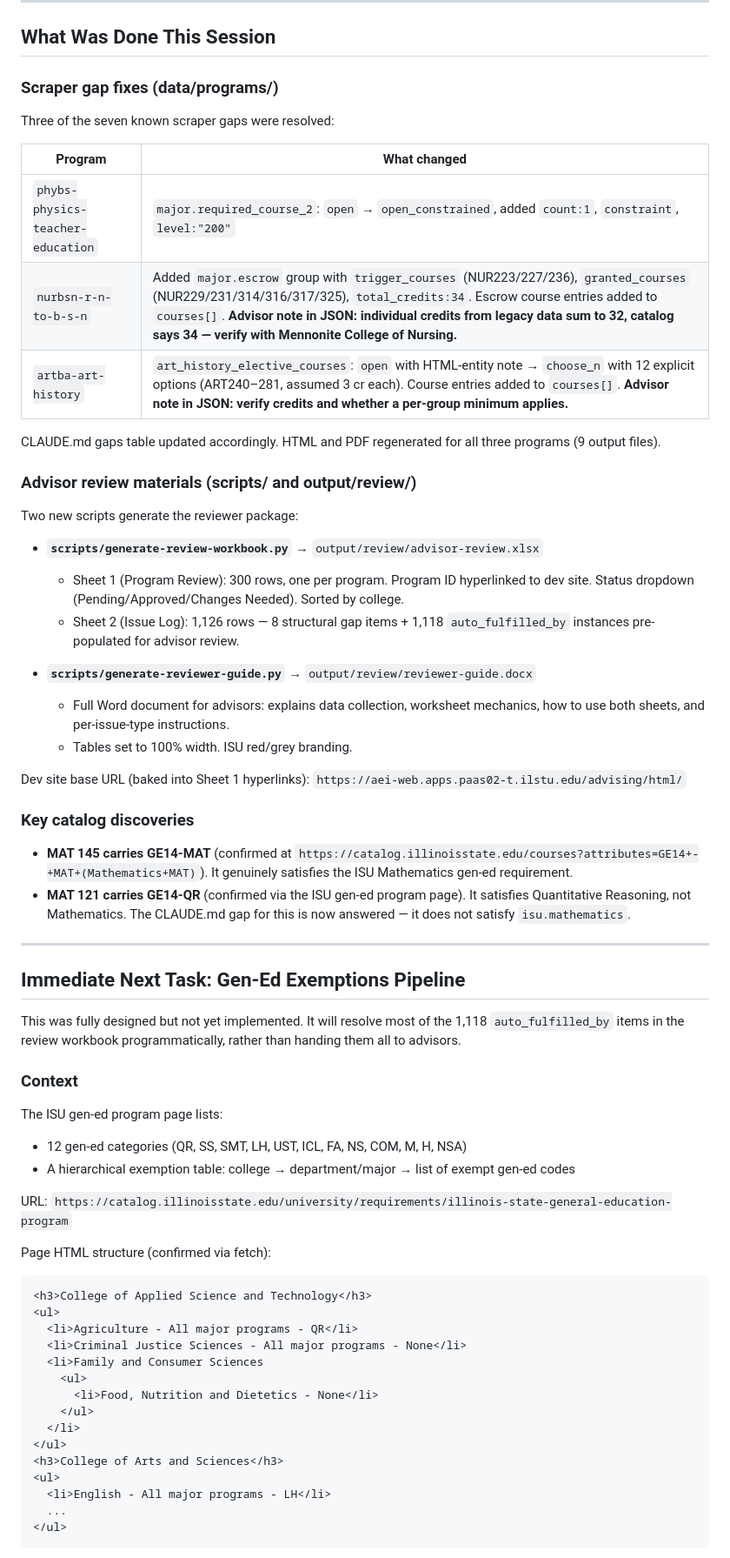
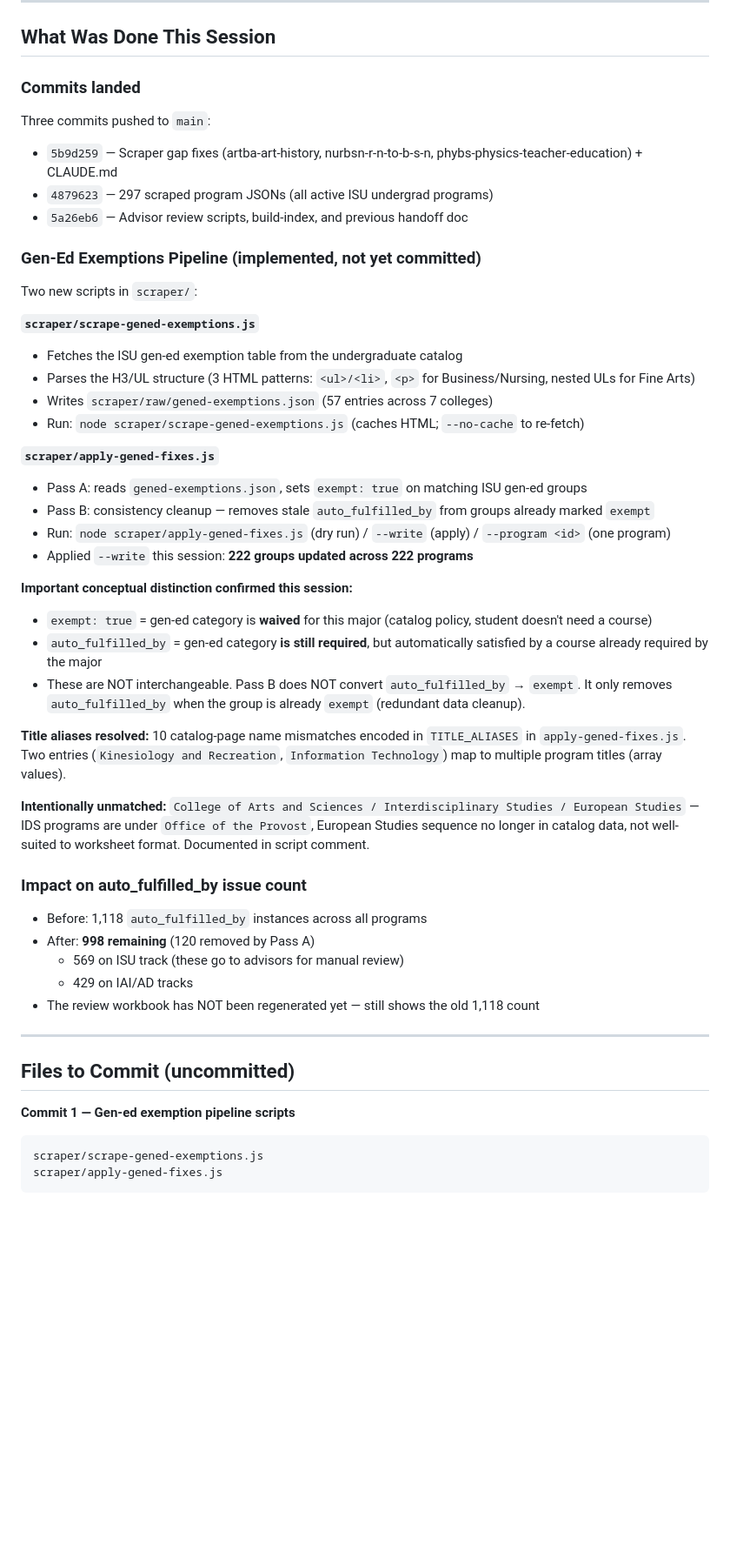
Before and after one commit to dgiovag/isu_plans_of_study_worksheets, a Markdown page: docs/handoff.md, the part around one of its changes. Shown at 87% size. GitHub-like rendering; blank space fills up the shorter version.

Commit message:
docs: update session handoff
Co-Authored-By: Claude Sonnet 4.6 <noreply@anthropic.com>

````diff
--- a/docs/handoff.md
+++ b/docs/handoff.md
@@ -6,64 +6,51 @@ This document captures the current project state and the next steps to pick up i
 
 ## What Was Done This Session
 
-### Scraper gap fixes (data/programs/)
-Three of the seven known scraper gaps were resolved:
+### Commits landed
+Three commits pushed to `main`:
+- `5b9d259` — Scraper gap fixes (artba-art-history, nurbsn-r-n-to-b-s-n, phybs-physics-teacher-education) + CLAUDE.md
+- `4879623` — 297 scraped program JSONs (all active ISU undergrad programs)
+- `5a26eb6` — Advisor review scripts, build-index, and previous handoff doc
 
-| Program | What changed |
-|---|---|
-| `phybs-physics-teacher-education` | `major.required_course_2`: `open` → `open_constrained`, added `count:1`, `constraint`, `level:"200"` |
-| `nurbsn-r-n-to-b-s-n` | Added `major.escrow` group with `trigger_courses` (NUR223/227/236), `granted_courses` (NUR229/231/314/316/317/325), `total_credits:34`. Escrow course entries added to `courses[]`. **Advisor note in JSON: individual credits from legacy data sum to 32, catalog says 34 — verify with Mennonite College of Nursing.** |
-| `artba-art-history` | `art_history_elective_courses`: `open` with HTML-entity note → `choose_n` with 12 explicit options (ART240–281, assumed 3 cr each). Course entries added to `courses[]`. **Advisor note in JSON: verify credits and whether a per-group minimum applies.** |
+### Gen-Ed Exemptions Pipeline (implemented, not yet committed)
 
-CLAUDE.md gaps table updated accordingly. HTML and PDF regenerated for all three programs (9 output files).
+Two new scripts in `scraper/`:
 
-### Advisor review materials (scripts/ and output/review/)
-Two new scripts generate the reviewer package:
+**`scraper/scrape-gened-exemptions.js`**
+- Fetches the ISU gen-ed exemption table from the undergraduate catalog
+- Parses the H3/UL structure (3 HTML patterns: `<ul>/<li>`, `<p>` for Business/Nursing, nested ULs for Fine Arts)
+- Writes `scraper/raw/gened-exemptions.json` (57 entries across 7 colleges)
+- Run: `node scraper/scrape-gened-exemptions.js` (caches HTML; `--no-cache` to re-fetch)
 
-- **`scripts/generate-review-workbook.py`** → `output/review/advisor-review.xlsx`
-  - Sheet 1 (Program Review): 300 rows, one per program. Program ID hyperlinked to dev site. Status dropdown (Pending/Approved/Changes Needed). Sorted by college.
-  - Sheet 2 (Issue Log): 1,126 rows — 8 structural gap items + 1,118 `auto_fulfilled_by` instances pre-populated for advisor review.
+**`scraper/apply-gened-fixes.js`**
+- Pass A: reads `gened-exemptions.json`, sets `exempt: true` on matching ISU gen-ed groups
+- Pass B: consistency cleanup — removes stale `auto_fulfilled_by` from groups already marked `exempt`
+- Run: `node scraper/apply-gened-fixes.js` (dry run) / `--write` (apply) / `--program <id>` (one program)
+- Applied `--write` this session: **222 groups updated across 222 programs**
 
-- **`scripts/generate-reviewer-guide.py`** → `output/review/reviewer-guide.docx`
-  - Full Word document for advisors: explains data collection, worksheet mechanics, how to use both sheets, and per-issue-type instructions.
-  - Tables set to 100% width. ISU red/grey branding.
+**Important conceptual distinction confirmed this session:**
+- `exempt: true` = gen-ed category is **waived** for this major (catalog policy, student doesn't need a course)
+- `auto_fulfilled_by` = gen-ed category **is still required**, but automatically satisfied by a course already required by the major
+- These are NOT interchangeable. Pass B does NOT convert `auto_fulfilled_by` → `exempt`. It only removes `auto_fulfilled_by` when the group is already `exempt` (redundant data cleanup).
 
-Dev site base URL (baked into Sheet 1 hyperlinks):
-`https://aei-web.apps.paas02-t.ilstu.edu/advising/html/`
+**Title aliases resolved:** 10 catalog-page name mismatches encoded in `TITLE_ALIASES` in `apply-gened-fixes.js`. Two entries (`Kinesiology and Recreation`, `Information Technology`) map to multiple program titles (array values).
 
-### Key catalog discoveries
-- **MAT 145 carries GE14-MAT** (confirmed at `https://catalog.illinoisstate.edu/courses?attributes=GE14+-+MAT+(Mathematics+MAT)`). It genuinely satisfies the ISU Mathematics gen-ed requirement.
-- **MAT 121 carries GE14-QR** (confirmed via the ISU gen-ed program page). It satisfies Quantitative Reasoning, not Mathematics. The CLAUDE.md gap for this is now answered — it does not satisfy `isu.mathematics`.
+**Intentionally unmatched:** `College of Arts and Sciences / Interdisciplinary Studies / European Studies` — IDS programs are under `Office of the Provost`, European Studies sequence no longer in catalog data, not well-suited to worksheet format. Documented in script comment.
+
+### Impact on auto_fulfilled_by issue count
+- Before: 1,118 `auto_fulfilled_by` instances across all programs
+- After: **998 remaining** (120 removed by Pass A)
+  - 569 on ISU track (these go to advisors for manual review)
+  - 429 on IAI/AD tracks
+- The review workbook has NOT been regenerated yet — still shows the old 1,118 count
 
 ---
 
-## Immediate Next Task: Gen-Ed Exemptions Pipeline
+## Files to Commit (uncommitted)
 
-This was fully designed but not yet implemented. It will resolve most of the 1,118 `auto_fulfilled_by` items in the review workbook programmatically, rather than handing them all to advisors.
-
-### Context
-The ISU gen-ed program page lists:
-- 12 gen-ed categories (QR, SS, SMT, LH, UST, ICL, FA, NS, COM, M, H, NSA)
-- A hierarchical exemption table: college → department/major → list of exempt gen-ed codes
-
-URL: `https://catalog.illinoisstate.edu/university/requirements/illinois-state-general-education-program`
-
-Page HTML structure (confirmed via fetch):
-```html
-<h3>College of Applied Science and Technology</h3>
-<ul>
-  <li>Agriculture - All major programs - QR</li>
-  <li>Criminal Justice Sciences - All major programs - None</li>
-  <li>Family and Consumer Sciences
-    <ul>
-      <li>Food, Nutrition and Dietetics - None</li>
-    </ul>
-  </li>
-</ul>
-<h3>College of Arts and Sciences</h3>
-<ul>
-  <li>English - All major programs - LH</li>
-  ...
-</ul>
+**Commit 1 — Gen-ed exemption pipeline scripts**
+```
+scraper/scrape-gened-exemptions.js
+scraper/apply-gened-fixes.js
 ```
 
````
Also changed, not shown: other parts of docs/handoff.md (+24 -112 lines).
